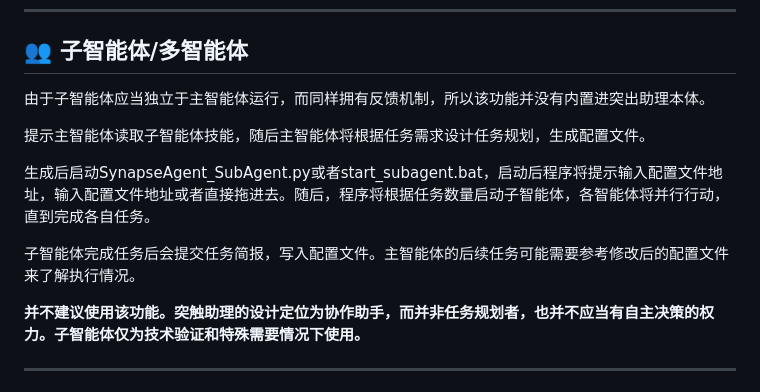
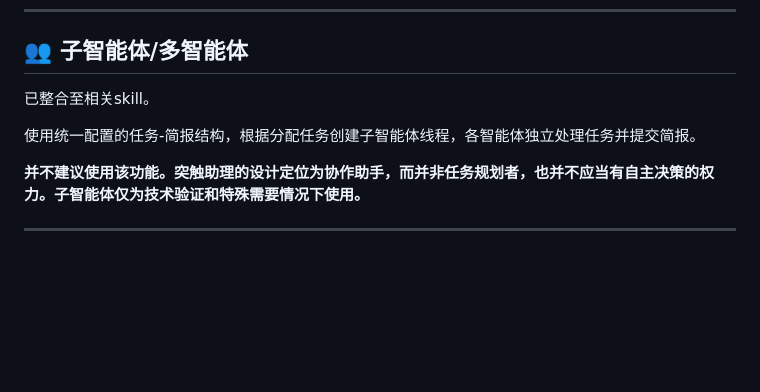
Before and after one commit to MichaelHyan/SynapseAgent, a Markdown page: README.md, the part around the change. GitHub-like rendering; blank space fills up the shorter version.

```diff
--- a/README.md
+++ b/README.md
@@ -244,13 +244,9 @@ python SynapseAgent.py 我的预设
 
 ## 👥 子智能体/多智能体
 
-由于子智能体应当独立于主智能体运行，而同样拥有反馈机制，所以该功能并没有内置进突出助理本体。
+已整合至相关skill。
 
-提示主智能体读取子智能体技能，随后主智能体将根据任务需求设计任务规划，生成配置文件。
-
-生成后启动SynapseAgent_SubAgent.py或者start_subagent.bat，启动后程序将提示输入配置文件地址，输入配置文件地址或者直接拖进去。随后，程序将根据任务数量启动子智能体，各智能体将并行行动，直到完成各自任务。
-
-子智能体完成任务后会提交任务简报，写入配置文件。主智能体的后续任务可能需要参考修改后的配置文件来了解执行情况。
+使用统一配置的任务-简报结构，根据分配任务创建子智能体线程，各智能体独立处理任务并提交简报。
 
 **并不建议使用该功能。突触助理的设计定位为协作助手，而并非任务规划者，也并不应当有自主决策的权力。子智能体仅为技术验证和特殊需要情况下使用。**
 
```
